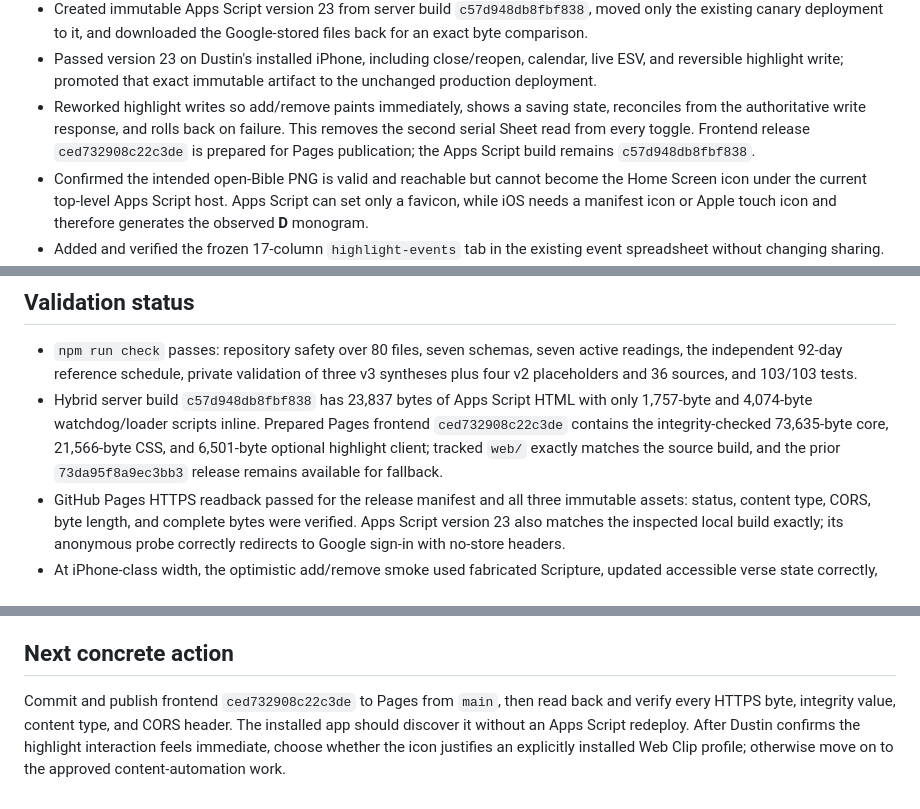
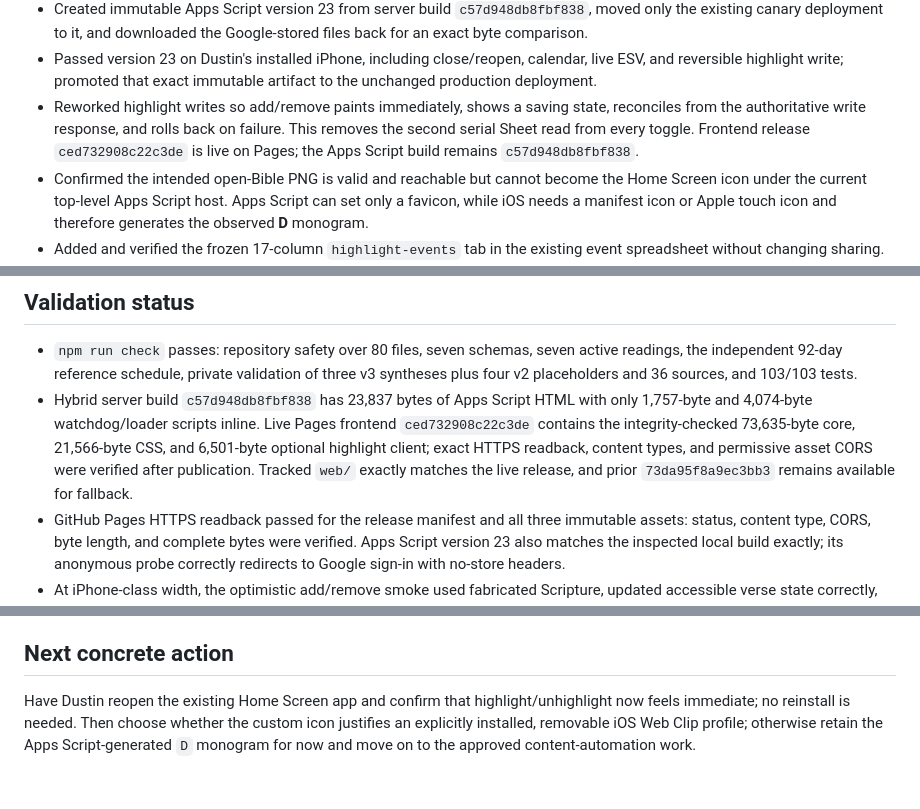
Before and after one commit to dcr-cmyk648/daily-bible-reader, a Markdown page: PROJECT_STATE.md, 3 parts joined by grey strips. Rendered like a GitHub page.

Commit message:
Record optimistic highlight publication

```diff
--- a/PROJECT_STATE.md
+++ b/PROJECT_STATE.md
@@ -59,7 +59,7 @@ The full 92-day Celebration chapter assignment is factual reference metadata onl
 - Published frontend release `73da95f8a9ec3bb3` from `main` to GitHub Pages. The manifest, core, stylesheet, and optional highlight client returned HTTPS 200 with CORS enabled and matched the tracked bytes exactly.
 - Created immutable Apps Script version 23 from server build `c57d948db8fbf838`, moved only the existing canary deployment to it, and downloaded the Google-stored files back for an exact byte comparison.
 - Passed version 23 on Dustin's installed iPhone, including close/reopen, calendar, live ESV, and reversible highlight write; promoted that exact immutable artifact to the unchanged production deployment.
-- Reworked highlight writes so add/remove paints immediately, shows a saving state, reconciles from the authoritative write response, and rolls back on failure. This removes the second serial Sheet read from every toggle. Frontend release `ced732908c22c3de` is prepared for Pages publication; the Apps Script build remains `c57d948db8fbf838`.
+- Reworked highlight writes so add/remove paints immediately, shows a saving state, reconciles from the authoritative write response, and rolls back on failure. This removes the second serial Sheet read from every toggle. Frontend release `ced732908c22c3de` is live on Pages; the Apps Script build remains `c57d948db8fbf838`.
 - Confirmed the intended open-Bible PNG is valid and reachable but cannot become the Home Screen icon under the current top-level Apps Script host. Apps Script can set only a favicon, while iOS needs a manifest icon or Apple touch icon and therefore generates the observed **D** monogram.
 - Added and verified the frozen 17-column `highlight-events` tab in the existing event spreadsheet without changing sharing.
 - Extended plan/reading schemas with stream IDs/sequences, context reading IDs, unit labels, and partial-passage bounds. Validation enforces four unique streams, contiguous schedule/stream order, earlier-only context, exact ranges, and introduction immediately followed by chapter 1.
@@ -69,7 +69,7 @@ The full 92-day Celebration chapter assignment is factual reference metadata onl
 ## Validation status
 
 - `npm run check` passes: repository safety over 80 files, seven schemas, seven active readings, the independent 92-day reference schedule, private validation of three v3 syntheses plus four v2 placeholders and 36 sources, and 103/103 tests.
-- Hybrid server build `c57d948db8fbf838` has 23,837 bytes of Apps Script HTML with only 1,757-byte and 4,074-byte watchdog/loader scripts inline. Prepared Pages frontend `ced732908c22c3de` contains the integrity-checked 73,635-byte core, 21,566-byte CSS, and 6,501-byte optional highlight client; tracked `web/` exactly matches the source build, and the prior `73da95f8a9ec3bb3` release remains available for fallback.
+- Hybrid server build `c57d948db8fbf838` has 23,837 bytes of Apps Script HTML with only 1,757-byte and 4,074-byte watchdog/loader scripts inline. Live Pages frontend `ced732908c22c3de` contains the integrity-checked 73,635-byte core, 21,566-byte CSS, and 6,501-byte optional highlight client; exact HTTPS readback, content types, and permissive asset CORS were verified after publication. Tracked `web/` exactly matches the live release, and prior `73da95f8a9ec3bb3` remains available for fallback.
 - GitHub Pages HTTPS readback passed for the release manifest and all three immutable assets: status, content type, CORS, byte length, and complete bytes were verified. Apps Script version 23 also matches the inspected local build exactly; its anonymous probe correctly redirects to Google sign-in with no-store headers.
 - At iPhone-class width, the optimistic add/remove smoke used fabricated Scripture, updated accessible verse state correctly, produced no horizontal overflow or console errors, and left the server/launcher build unchanged.
 - Schedule coverage includes stable IDs, grouped/partial passages, Detroit civil dates and DST, start-date changes, lookahead/locking, four-stream invariants, earlier-reading context, and introduction/chapter-1 adjacency.
@@ -90,4 +90,4 @@ The full 92-day Celebration chapter assignment is factual reference metadata onl
 
 ## Next concrete action
 
-Commit and publish frontend `ced732908c22c3de` to Pages from `main`, then read back and verify every HTTPS byte, integrity value, content type, and CORS header. The installed app should discover it without an Apps Script redeploy. After Dustin confirms the highlight interaction feels immediate, choose whether the icon justifies an explicitly installed Web Clip profile; otherwise move on to the approved content-automation work.
+Have Dustin reopen the existing Home Screen app and confirm that highlight/unhighlight now feels immediate; no reinstall is needed. Then choose whether the custom icon justifies an explicitly installed, removable iOS Web Clip profile; otherwise retain the Apps Script-generated `D` monogram for now and move on to the approved content-automation work.
```
